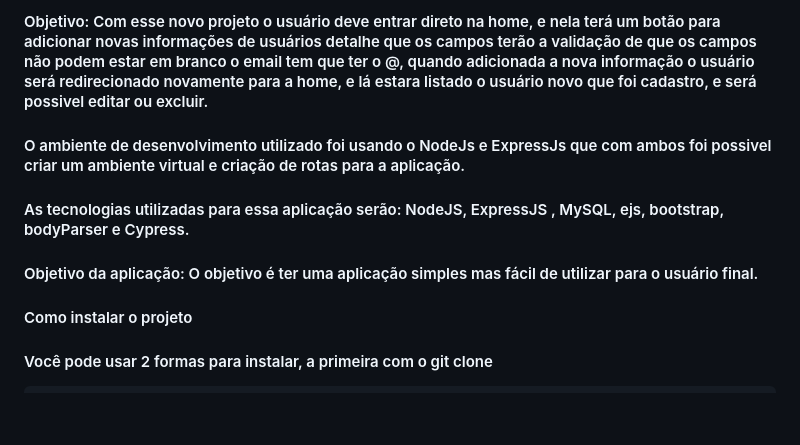
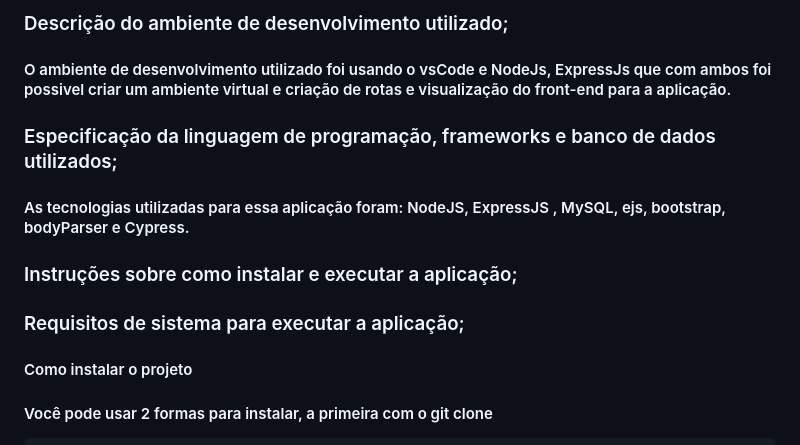
Before and after one commit to BiancaTeodoroU/projectCadastroLogin, a Markdown page: README.md, the part around one of its changes. GitHub-like rendering; blank space fills up the shorter version.

```diff
--- a/README.md
+++ b/README.md
@@ -4,9 +6,12 @@
 
-#### Objetivo: Com esse novo projeto o usuário deve entrar direto na home, e nela terá um botão para adicionar novas informações de usuários detalhe que os campos terão a validação de que os campos não podem estar em branco o email tem que ter o @, quando adicionada a nova informação o usuário será redirecionado novamente para a home, e lá estara listado o usuário novo que foi cadastro, e será possivel editar ou excluir.
+### Descrição do ambiente de desenvolvimento utilizado;
+#### O ambiente de desenvolvimento utilizado foi usando o vsCode e NodeJs, ExpressJs que com ambos foi possivel criar um ambiente virtual e criação de rotas e visualização do front-end para a aplicação.
 
-#### O ambiente de desenvolvimento utilizado foi usando o NodeJs e ExpressJs que com ambos foi possivel criar um ambiente virtual e criação de rotas para a aplicação.
-#### As tecnologias utilizadas para essa aplicação serão: NodeJS, ExpressJS , MySQL, ejs, bootstrap, bodyParser e Cypress.
-#### Objetivo da aplicação: O objetivo é ter uma aplicação simples mas fácil de utilizar para o usuário final.
+### Especificação da linguagem de programação, frameworks e banco de dados utilizados;
+#### As tecnologias utilizadas para essa aplicação foram: NodeJS, ExpressJS , MySQL, ejs, bootstrap, bodyParser e Cypress.
+
+### Instruções sobre como instalar e executar a aplicação;
+### Requisitos de sistema para executar a aplicação;
 
 #### Como instalar o projeto
 #### Você pode usar 2 formas para instalar, a primeira com o git clone
```
Also changed, not shown: other parts of README.md (+25 -10 lines).
